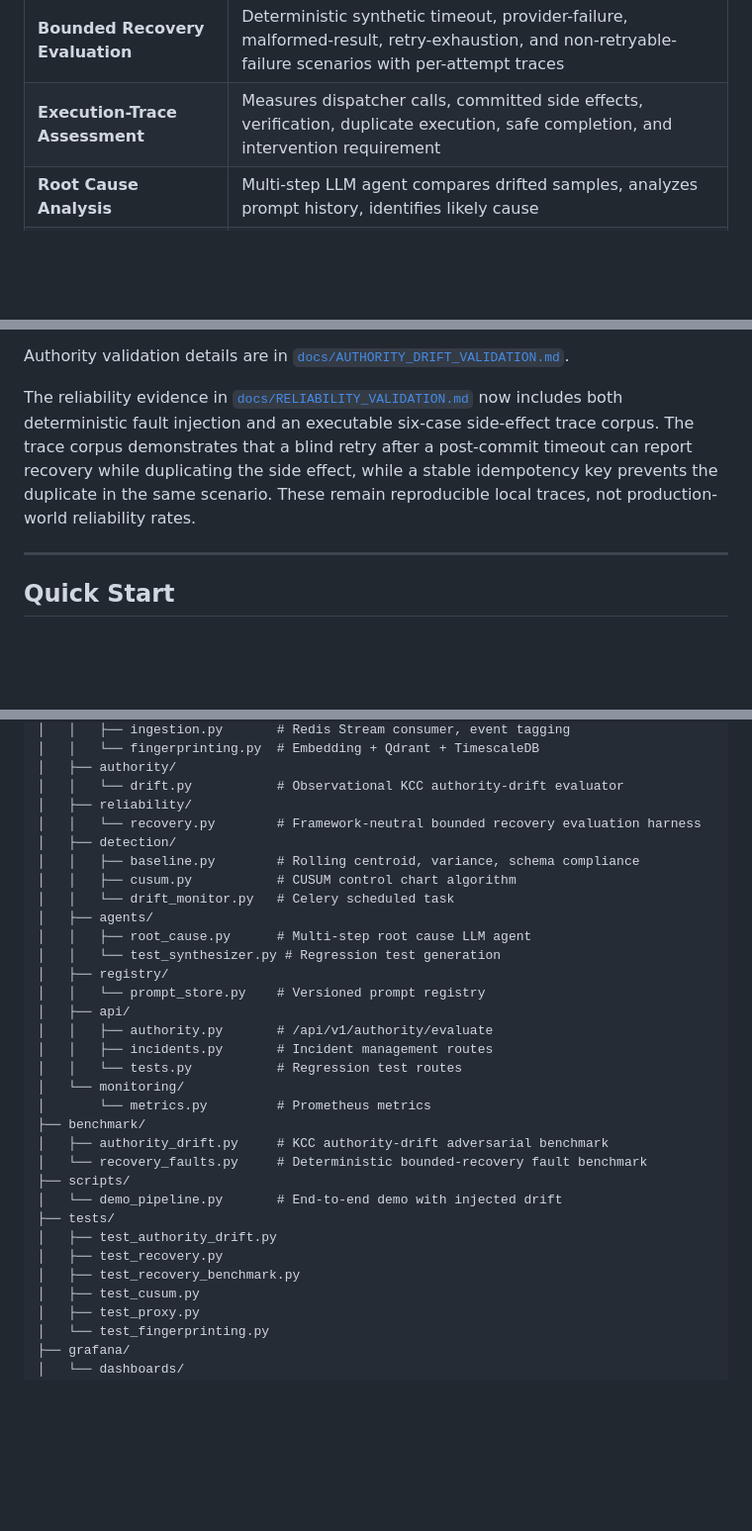
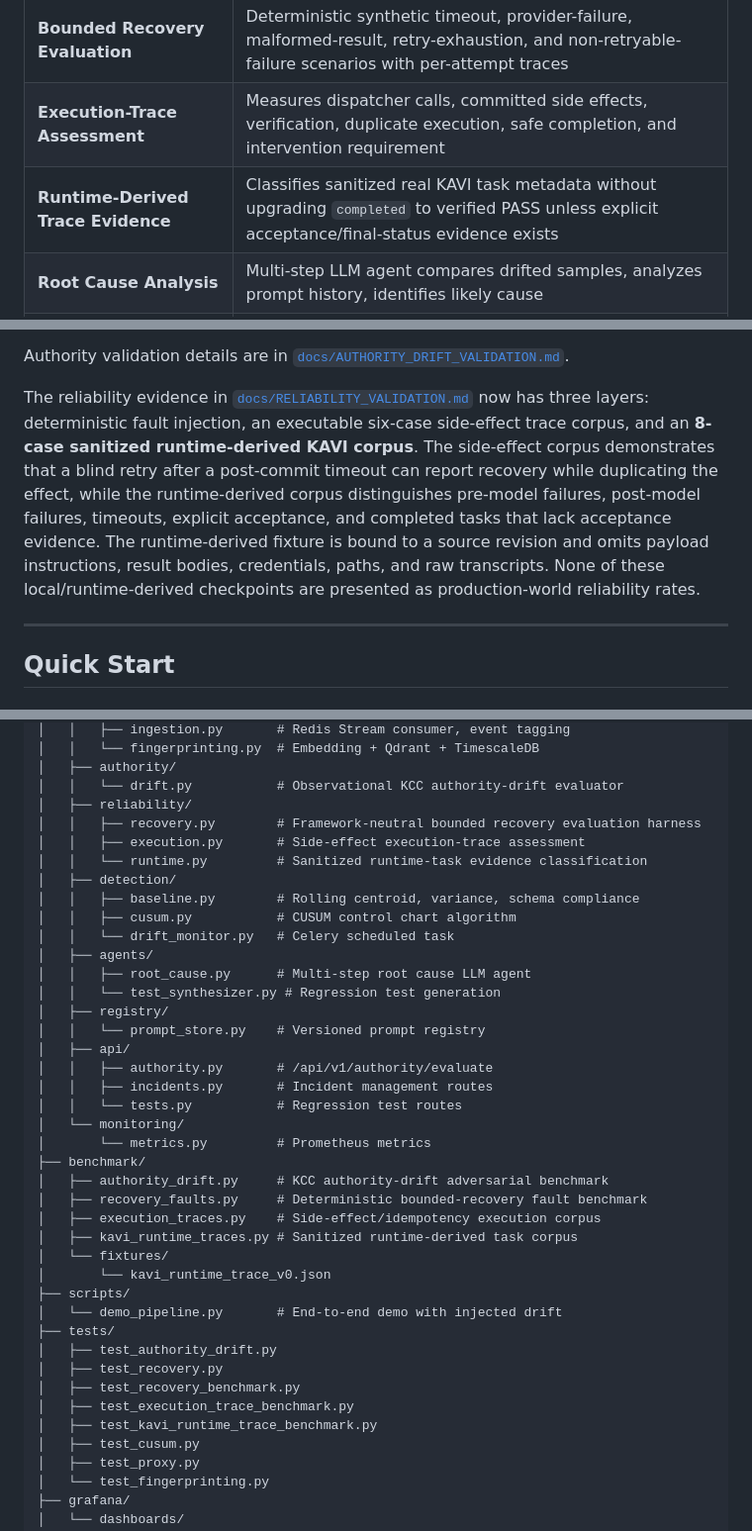
Before and after one commit to kOs-tile/spectraflow, a Markdown page: README.md, 3 parts joined by grey strips. Shown at 99% size. Drawn GitHub-style; blank space fills up the shorter version.

Commit message:
docs: surface runtime-derived reliability evidence

```diff
--- a/README.md
+++ b/README.md
@@ -172,6 +172,7 @@ Request and response SHA-256 fingerprints are emitted in every mode so repeated
 | **Authority Drift Observation** | Compares runtime calls with KCC capsule grants, operation bounds, expiry, integrity, and supported parameter constraints |
 | **Bounded Recovery Evaluation** | Deterministic synthetic timeout, provider-failure, malformed-result, retry-exhaustion, and non-retryable-failure scenarios with per-attempt traces |
 | **Execution-Trace Assessment** | Measures dispatcher calls, committed side effects, verification, duplicate execution, safe completion, and intervention requirement |
+| **Runtime-Derived Trace Evidence** | Classifies sanitized real KAVI task metadata without upgrading `completed` to verified PASS unless explicit acceptance/final-status evidence exists |
 | **Root Cause Analysis** | Multi-step LLM agent compares drifted samples, analyzes prompt history, identifies likely cause |
 | **Regression Test Synthesis** | Learns golden test cases from production traffic. Auto-runs on shadow model |
 | **Prompt Registry** | Versioned prompt templates with SHA-256 hashes. Every inference attributed to a prompt version |
@@ -234,7 +235,7 @@ capsule?"
 Authority validation details are in
 [`docs/AUTHORITY_DRIFT_VALIDATION.md`](docs/AUTHORITY_DRIFT_VALIDATION.md).
 
-The reliability evidence in [`docs/RELIABILITY_VALIDATION.md`](docs/RELIABILITY_VALIDATION.md) now includes both deterministic fault injection and an executable six-case side-effect trace corpus. The trace corpus demonstrates that a blind retry after a post-commit timeout can report recovery while duplicating the side effect, while a stable idempotency key prevents the duplicate in the same scenario. These remain reproducible local traces, not production-world reliability rates.
+The reliability evidence in [`docs/RELIABILITY_VALIDATION.md`](docs/RELIABILITY_VALIDATION.md) now has three layers: deterministic fault injection, an executable six-case side-effect trace corpus, and an **8-case sanitized runtime-derived KAVI corpus**. The side-effect corpus demonstrates that a blind retry after a post-commit timeout can report recovery while duplicating the effect, while the runtime-derived corpus distinguishes pre-model failures, post-model failures, timeouts, explicit acceptance, and completed tasks that lack acceptance evidence. The runtime-derived fixture is bound to a source revision and omits payload instructions, result bodies, credentials, paths, and raw transcripts. None of these local/runtime-derived checkpoints are presented as production-world reliability rates.
 
 ---
 
@@ -301,7 +302,9 @@ spectraflow/
 │   ├── authority/
 │   │   └── drift.py           # Observational KCC authority-drift evaluator
 │   ├── reliability/
-│   │   └── recovery.py        # Framework-neutral bounded recovery evaluation harness
+│   │   ├── recovery.py        # Framework-neutral bounded recovery evaluation harness
+│   │   ├── execution.py       # Side-effect execution-trace assessment
+│   │   └── runtime.py         # Sanitized runtime-task evidence classification
 │   ├── detection/
 │   │   ├── baseline.py        # Rolling centroid, variance, schema compliance
 │   │   ├── cusum.py           # CUSUM control chart algorithm
@@ -319,13 +322,19 @@ spectraflow/
 │       └── metrics.py         # Prometheus metrics
 ├── benchmark/
 │   ├── authority_drift.py     # KCC authority-drift adversarial benchmark
-│   └── recovery_faults.py     # Deterministic bounded-recovery fault benchmark
+│   ├── recovery_faults.py     # Deterministic bounded-recovery fault benchmark
+│   ├── execution_traces.py    # Side-effect/idempotency execution corpus
+│   ├── kavi_runtime_traces.py # Sanitized runtime-derived task corpus
+│   └── fixtures/
+│       └── kavi_runtime_trace_v0.json
 ├── scripts/
 │   └── demo_pipeline.py       # End-to-end demo with injected drift
 ├── tests/
 │   ├── test_authority_drift.py
 │   ├── test_recovery.py
 │   ├── test_recovery_benchmark.py
+│   ├── test_execution_trace_benchmark.py
+│   ├── test_kavi_runtime_trace_benchmark.py
 │   ├── test_cusum.py
 │   ├── test_proxy.py
 │   └── test_fingerprinting.py
```
